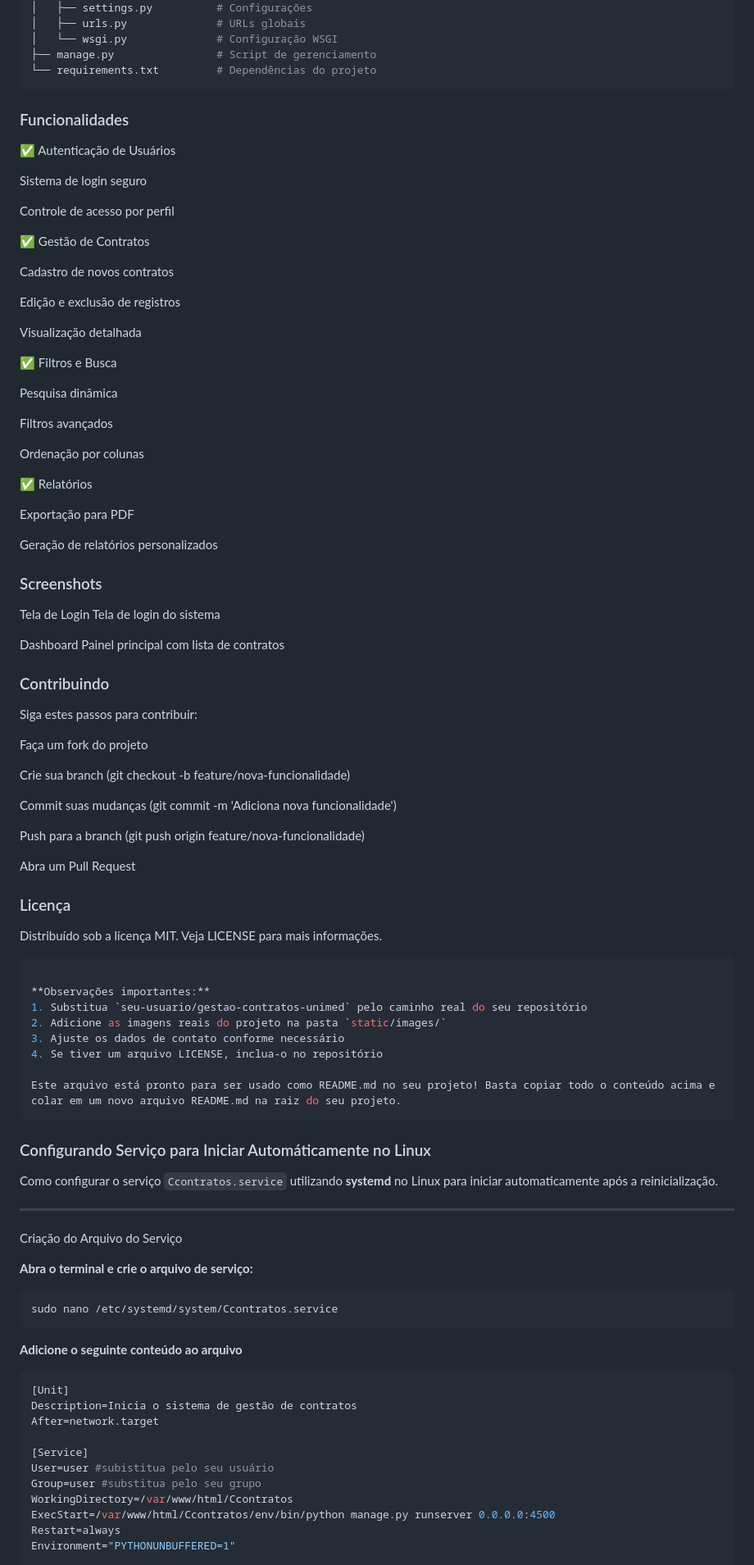
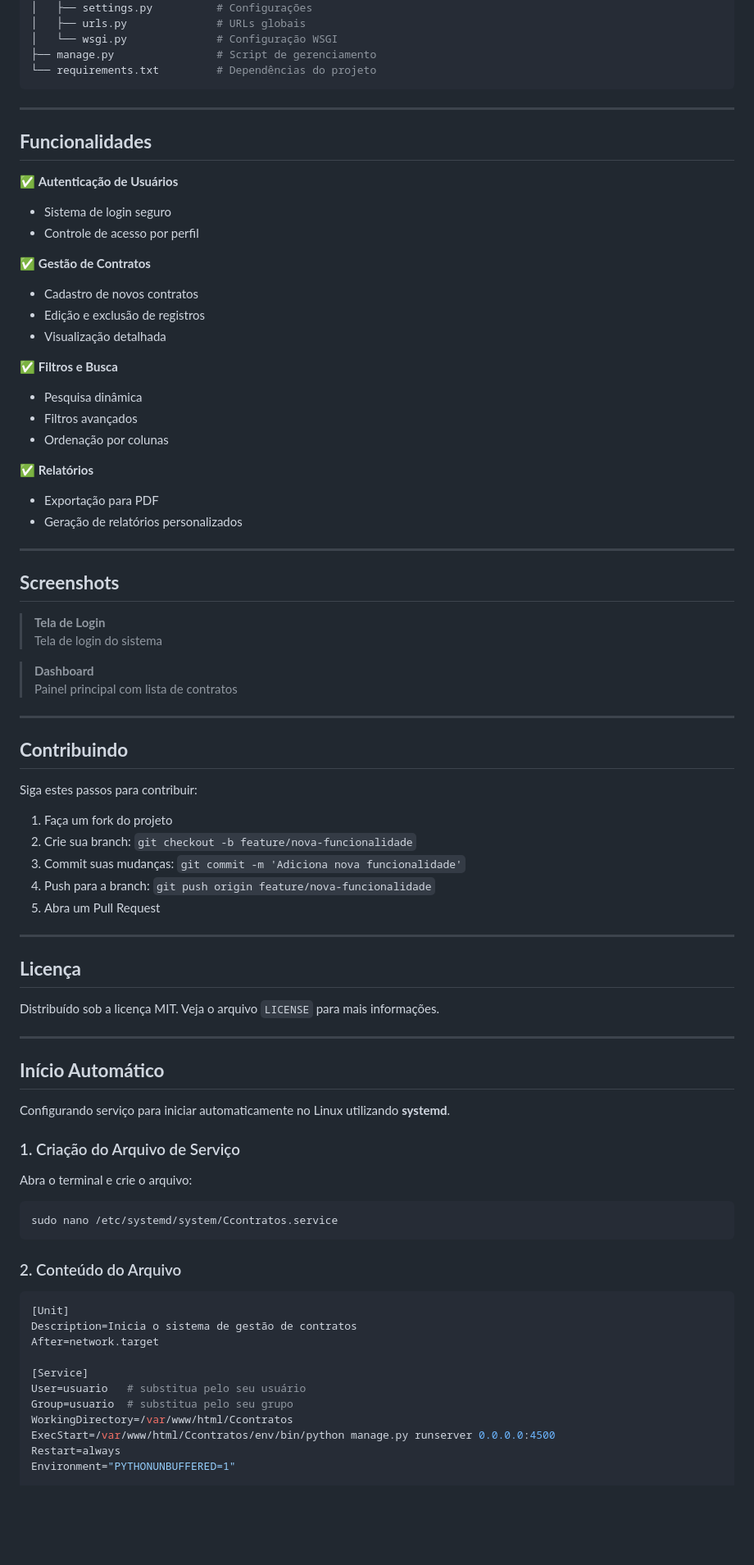
Before and after one commit to Hoelesen/Controle-de-contratos, a Markdown page: README.md, the part around one of its changes. Shown at 82% size. Drawn GitHub-style; blank space fills up the shorter version.

````diff
--- a/README.md
+++ b/README.md
@@ -107,88 +115,80 @@ gestao-contratos/
 ├── manage.py                # Script de gerenciamento
 └── requirements.txt         # Dependências do projeto
 ```
-### Funcionalidades
-✅ Autenticação de Usuários
 
-Sistema de login seguro
+---
 
-Controle de acesso por perfil
+## **Funcionalidades**
 
-✅ Gestão de Contratos
+✅ **Autenticação de Usuários**
+- Sistema de login seguro
+- Controle de acesso por perfil
 
-Cadastro de novos contratos
+✅ **Gestão de Contratos**
+- Cadastro de novos contratos
+- Edição e exclusão de registros
+- Visualização detalhada
 
-Edição e exclusão de registros
+✅ **Filtros e Busca**
+- Pesquisa dinâmica
+- Filtros avançados
+- Ordenação por colunas
 
-Visualização detalhada
+✅ **Relatórios**
+- Exportação para PDF
+- Geração de relatórios personalizados
 
-✅ Filtros e Busca
+---
 
-Pesquisa dinâmica
+## **Screenshots**
 
-Filtros avançados
-
-Ordenação por colunas
-
-✅ Relatórios
-
-Exportação para PDF
-
-Geração de relatórios personalizados
-
-### Screenshots
-Tela de Login
+> **Tela de Login**
 Tela de login do sistema
 
-Dashboard
+> **Dashboard**
 Painel principal com lista de contratos
 
-### Contribuindo
+---
+
+## **Contribuindo**
+
 Siga estes passos para contribuir:
 
-Faça um fork do projeto
+1. Faça um fork do projeto
+2. Crie sua branch: `git checkout -b feature/nova-funcionalidade`
+3. Commit suas mudanças: `git commit -m 'Adiciona nova funcionalidade'`
+4. Push para a branch: `git push origin feature/nova-funcionalidade`
+5. Abra um Pull Request
 
-Crie sua branch (git checkout -b feature/nova-funcionalidade)
+---
 
-Commit suas mudanças (git commit -m 'Adiciona nova funcionalidade')
+## **Licença**
 
-Push para a branch (git push origin feature/nova-funcionalidade)
+Distribuído sob a licença MIT. Veja o arquivo `LICENSE` para mais informações.
 
-Abra um Pull Request
+---
 
-### Licença
-Distribuído sob a licença MIT. Veja LICENSE para mais informações.
+## **Início Automático**
+
+Configurando serviço para iniciar automaticamente no Linux utilizando **systemd**.
+
+### 1. Criação do Arquivo de Serviço
+
+Abra o terminal e crie o arquivo:
 ```bash
-
-**Observações importantes:**
-1. Substitua `seu-usuario/gestao-contratos-unimed` pelo caminho real do seu repositório
-2. Adicione as imagens reais do projeto na pasta `static/images/`
-3. Ajuste os dados de contato conforme necessário
-4. Se tiver um arquivo LICENSE, inclua-o no repositório
-
-Este arquivo está pronto para ser usado como README.md no seu projeto! Basta copiar todo o conteúdo acima e colar em um novo arquivo README.md na raiz do seu projeto.
+sudo nano /etc/systemd/system/Ccontratos.service
 ```
 
-### Configurando Serviço para Iniciar Automáticamente no Linux
+### 2. Conteúdo do Arquivo
 
-Como configurar o serviço `Ccontratos.service` utilizando **systemd** no Linux para iniciar automaticamente após a reinicialização.
-
----
- Criação do Arquivo do Serviço
-
- **Abra o terminal e crie o arquivo de serviço:**
-   ```bash
-   sudo nano /etc/systemd/system/Ccontratos.service
-```
-**Adicione o seguinte conteúdo ao arquivo**
-```bash
+```ini
 [Unit]
 Description=Inicia o sistema de gestão de contratos
 After=network.target
 
 [Service]
-User=user #subistitua pelo seu usuário
-Group=user #substitua pelo seu grupo
+User=usuario   # substitua pelo seu usuário
+Group=usuario  # substitua pelo seu grupo
 WorkingDirectory=/var/www/html/Ccontratos
 ExecStart=/var/www/html/Ccontratos/env/bin/python manage.py runserver 0.0.0.0:4500
 Restart=always
````
Also changed, not shown: other parts of README.md (+33 -23 lines).
